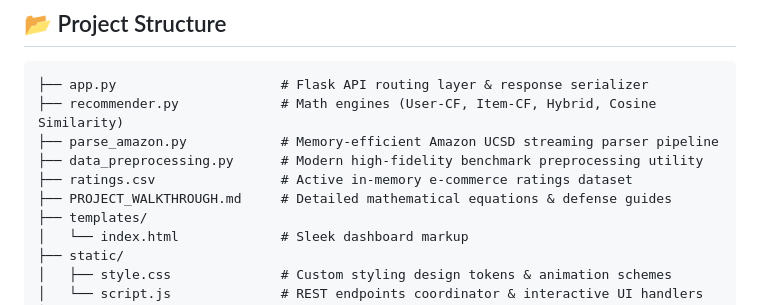
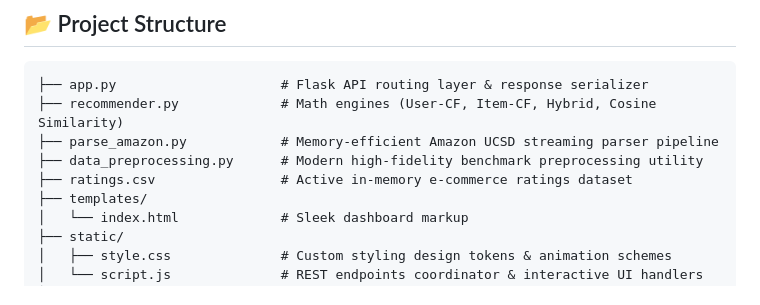
Before and after one commit to Pradeehere/IntelliCart, a Markdown page: README.md, the part around the change. Drawn GitHub-style.

```diff
--- a/README.md
+++ b/README.md
@@ -76,7 +76,6 @@ This will automatically parse the last 3 years of data (2016-2018), map older AS
 ├── parse_amazon.py            # Memory-efficient Amazon UCSD streaming parser pipeline
 ├── data_preprocessing.py      # Modern high-fidelity benchmark preprocessing utility
 ├── ratings.csv                # Active in-memory e-commerce ratings dataset
-├── PROJECT_WALKTHROUGH.md     # Detailed mathematical equations & defense guides
 ├── templates/
 │   └── index.html             # Sleek dashboard markup
 ├── static/
```
